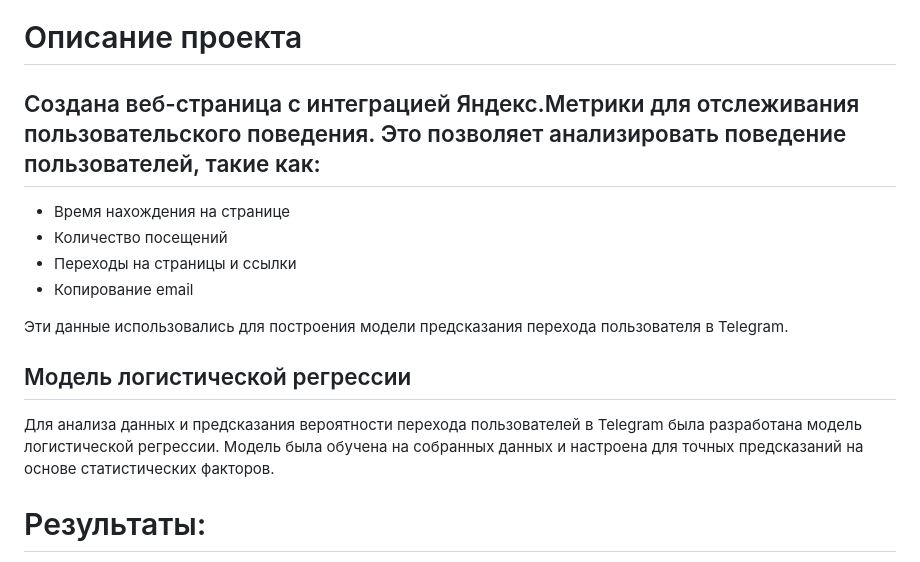
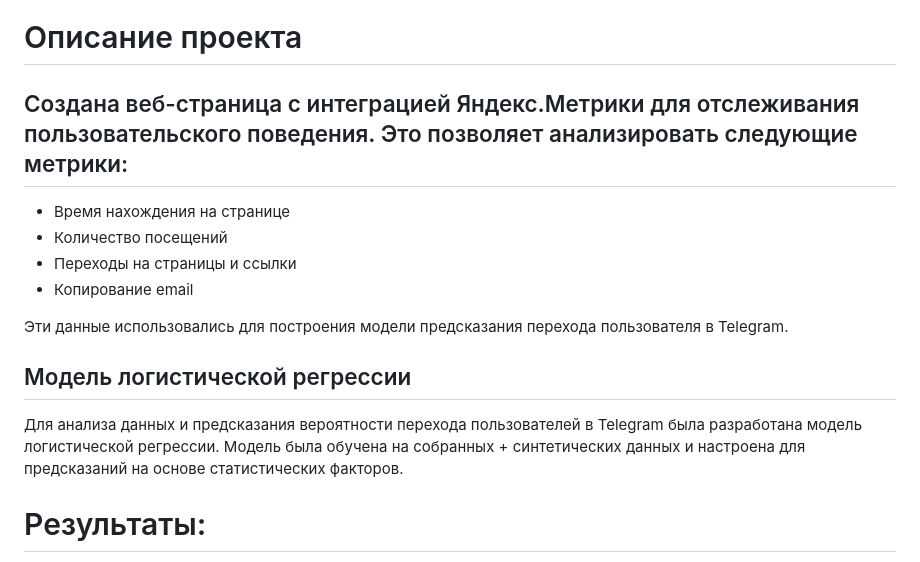
Before and after one commit to nmnl256/FirebasePetProject, a Markdown page: README.md, the part around the change. Drawn GitHub-style.

```diff
--- a/README.md
+++ b/README.md
@@ -21,7 +21,7 @@
 
 # Описание проекта
 
-## Создана веб-страница с интеграцией Яндекс.Метрики для отслеживания пользовательского поведения. Это позволяет анализировать поведение пользователей, такие как:
+## Создана веб-страница с интеграцией Яндекс.Метрики для отслеживания пользовательского поведения. Это позволяет анализировать следующие метрики:
 -	Время нахождения на странице
 -	Количество посещений
 -	Переходы на страницы и ссылки
@@ -31,7 +31,7 @@
 
 ## Модель логистической регрессии
 
-Для анализа данных и предсказания вероятности перехода пользователей в Telegram была разработана модель логистической регрессии. Модель была обучена на собранных данных и настроена для точных предсказаний на основе статистических факторов.
+Для анализа данных и предсказания вероятности перехода пользователей в Telegram была разработана модель логистической регрессии. Модель была обучена на собранных + синтетических данных и настроена для предсказаний на основе статистических факторов.
 
 # Результаты:
 - Разработанная модель позволяет предсказывать вероятность перехода пользователя в Telegram.
```
